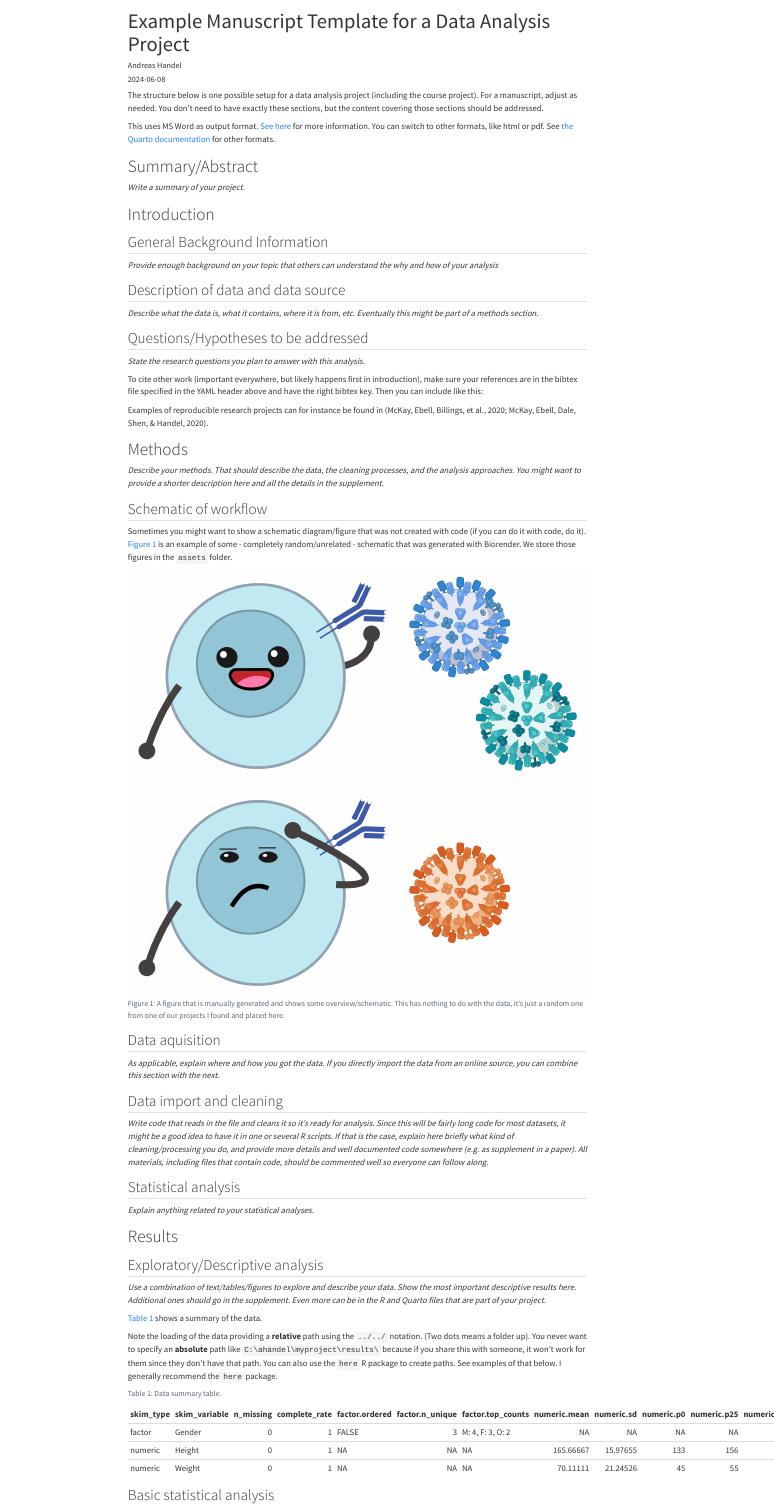
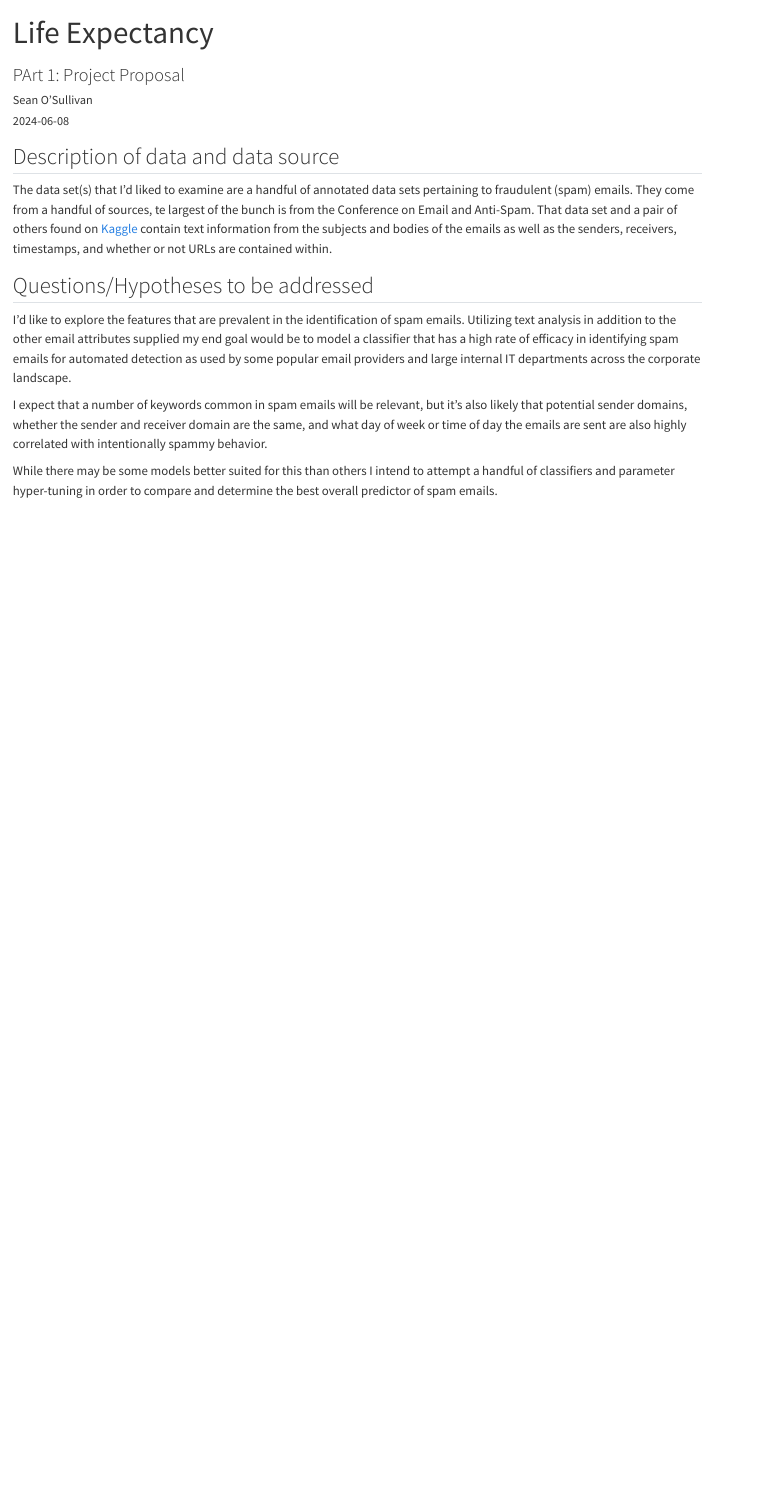
Before and after one commit to seventeencents/osullivan-PII-project, a Quarto document (products/manuscript/Project Proposal.qmd): the page in a window 1100 px wide, from its top. Rendered offline with R 4.5, knitr and Pandoc in place of Quarto, with nearby package versions; drawn as R Markdown's standard HTML page in place of the format the file asks for.

Commit message:
Proposal Commit

````diff
--- a/products/manuscript/Project Proposal.qmd
+++ b/products/manuscript/Project Proposal.qmd
@@ -1,7 +1,7 @@
 ---
-title: "Example Manuscript Template for a Data Analysis Project"
-subtitle: ""
-author: Andreas Handel
+title: "Life Expectancy"
+subtitle: "PArt 1: Project Proposal"
+author: Sean O'Sullivan
 date: "`r Sys.Date()`"
 format:
   docx:
@@ -12,12 +12,6 @@ bibliography: ../../assets/dataanalysis-references.bib
 csl: ../../assets/apa.csl
 ---
 
-The structure below is one possible setup for a data analysis project (including the course project). For a manuscript, adjust as needed.
-You don't need to have exactly these sections, but the content covering those sections should be addressed.
-
-This uses MS Word as output format. [See here](https://quarto.org/docs/output-formats/ms-word.html) for more information. You can switch to other formats, like html or pdf. See [the Quarto documentation](https://quarto.org/) for other formats.
-
-
 ```{r, echo=FALSE, message=FALSE}
 # load a few R packages
 library(here)
@@ -25,80 +19,11 @@ library(knitr)
 ```
 
 
-
-# Summary/Abstract
-_Write a summary of your project._
-
-
-{{< pagebreak >}}
-
-
-# Introduction
-
-## General Background Information
-_Provide enough background on your topic that others can understand the why and how of your analysis_
-
 ## Description of data and data source
-_Describe what the data is, what it contains, where it is from, etc. Eventually this might be part of a methods section._
+The data set(s) that I'd liked to examine are a handful of annotated data sets pertaining to fraudulent (spam) emails. They come from a handful of sources, te largest of the bunch is from the Conference on Email and Anti-Spam. That data set and a pair of others found on [Kaggle](https://www.kaggle.com/datasets/naserabdullahalam/phishing-email-dataset/data?select=CEAS_08.csv) contain text information from the subjects and bodies of the emails as well as the senders, receivers, timestamps, and whether or not URLs are contained within.
 
 ## Questions/Hypotheses to be addressed
-_State the research questions you plan to answer with this analysis._
+I'd like to explore the features that are prevalent in the identification of spam emails. Utilizing text analysis in addition to the other email attributes supplied my end goal would be to model a classifier that has a high rate of efficacy in identifying spam emails for automated detection as used by some popular email providers and large internal IT departments across the corporate landscape.
 
-To cite other work (important everywhere, but likely happens first in introduction), make sure your references are in the bibtex file specified in the YAML header above and have the right bibtex key. Then you can include like this:
+I expect that a number of keywords common in spam emails will be relevant, but it's also likely that potential sender domains, whether the sender and receiver domain are the same, and what day of week or time of day the emails are sent are also highly correlated with intentionally spammy behavior.
 
-Examples of reproducible research projects can for instance be found in [@mckay2020; @mckay2020a].
-
-
-
-{{< pagebreak >}}
-
-
-# Methods
-
-_Describe your methods. That should describe the data, the cleaning processes, and the analysis approaches. You might want to provide a shorter description here and all the details in the supplement._
-
-
-## Schematic of workflow
-
-Sometimes you might want to show a schematic diagram/figure that was not created with code (if you can do it with code, do it). @fig-schematic is an example of some - completely random/unrelated - schematic that was generated with Biorender.
-We store those figures in the `assets` folder.
-
-```{r}
-#| label: fig-schematic
-#| fig-cap: "A figure that is manually generated and shows some overview/schematic. This has nothing to do with the data, it's just a random one from one of our projects I found and placed here."
-#| echo: FALSE
-knitr::include_graphics(here("assets","antigen-recognition.png"))
-```
-
-
-
-
-## Data aquisition
-_As applicable, explain where and how you got the data. If you directly import the data from an online source, you can combine this section with the next._
-
-
-## Data import and cleaning
-_Write code that reads in the file and cleans it so it's ready for analysis. Since this will be fairly long code for most datasets, it might be a good idea to have it in one or several R scripts. If that is the case, explain here briefly what kind of cleaning/processing you do, and provide more details and well documented code somewhere (e.g. as supplement in a paper). All materials, including files that contain code, should be commented well so everyone can follow along._
-
-
-## Statistical analysis
-_Explain anything related to your statistical analyses._
-
-
-{{< pagebreak >}}
-
-
-# Results
-
-## Exploratory/Descriptive analysis
-
-_Use a combination of text/tables/figures to explore and describe your data. Show the most important descriptive results here. Additional ones should go in the supplement. Even more can be in the R and Quarto files that are part of your project._
-
-
-@tbl-summarytable shows a summary of the data.
-
-Note the loading of the data providing a **relative** path using the `../../` notation. (Two dots means a folder up). You never want to specify an **absolute** path like `C:\ahandel\myproject\results\` because if you share this with someone, it won't work for them since they don't have that path. You can also use the `here` R package to create paths. See examples of that below. I generally recommend the `here` package.
-
-```{r}
-#| label: tbl-summarytable
-#| tbl-cap: "Data summary table."
@@ -112 +30 @@ knitr::kable(resulttable)
-## Basic statistical analysis
+While there may be some models better suited for this than others I intend to attempt a handful of classifiers and parameter hyper-tuning in order to compare and determine the best overall predictor of spam emails.
````
Also changed, not shown: products/manuscript/Project Proposal.qmd (62 more changed lines).
